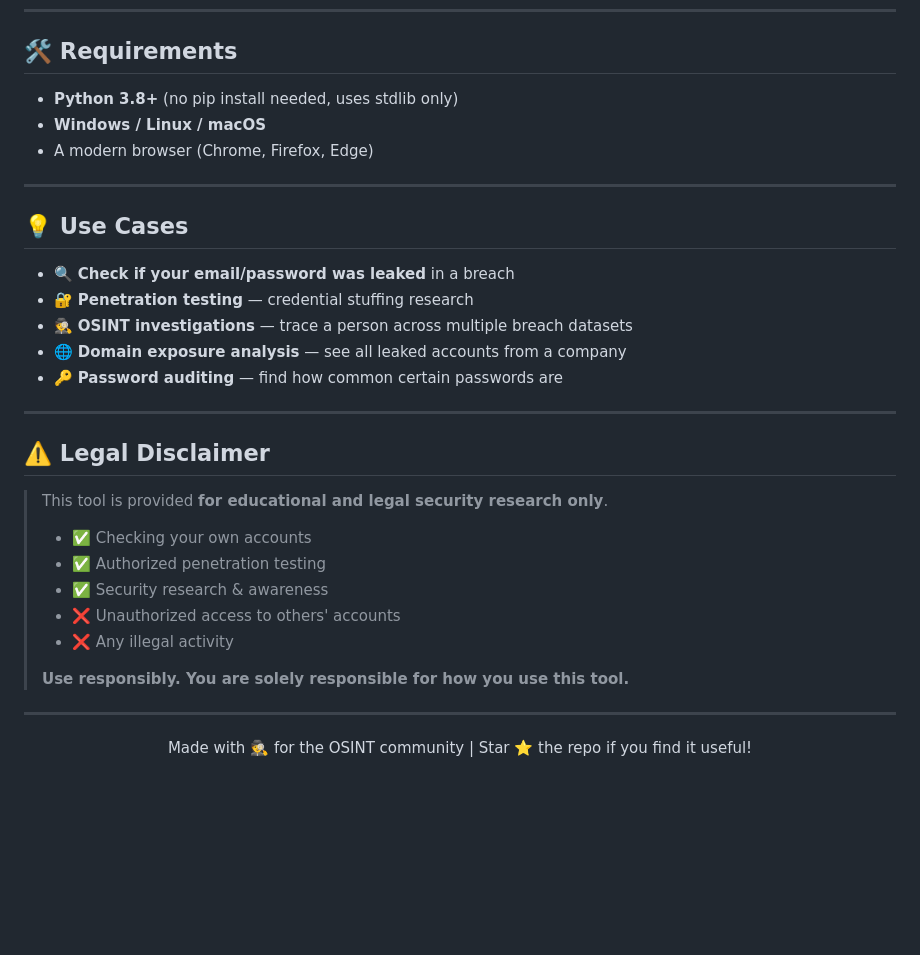
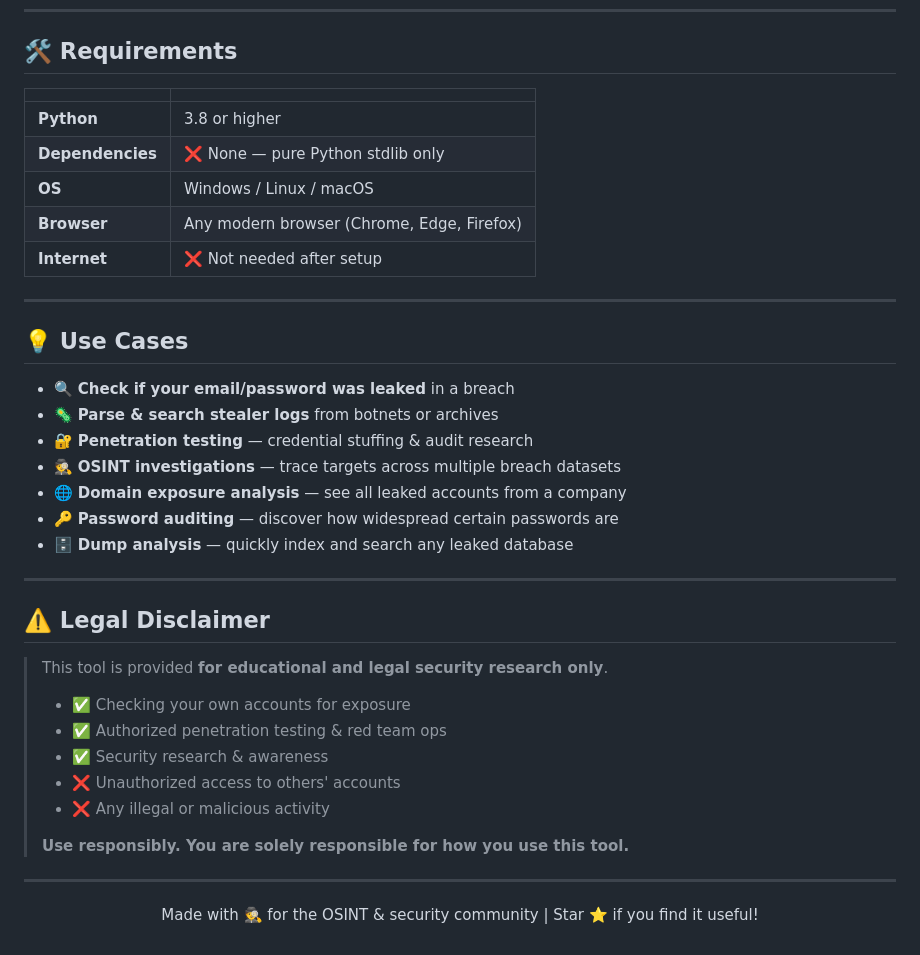
Before and after one commit to ramanneonx/osint, a Markdown page: README.md, the part around one of its changes. Rendered like a GitHub page; blank space fills up the shorter version.

```diff
--- a/README.md
+++ b/README.md
@@ -129,19 +165,25 @@ You'll see the OSINT Search Engine interface. Start typing any email, domain, us
 
 ## 🛠️ Requirements
 
-- **Python 3.8+** (no pip install needed, uses stdlib only)
-- **Windows / Linux / macOS**
-- A modern browser (Chrome, Firefox, Edge)
+| | |
+|-|-|
+| **Python** | 3.8 or higher |
+| **Dependencies** | ❌ None — pure Python stdlib only |
+| **OS** | Windows / Linux / macOS |
+| **Browser** | Any modern browser (Chrome, Edge, Firefox) |
+| **Internet** | ❌ Not needed after setup |
 
 ---
 
 ## 💡 Use Cases
 
 - 🔍 **Check if your email/password was leaked** in a breach
-- 🔐 **Penetration testing** — credential stuffing research
-- 🕵️ **OSINT investigations** — trace a person across multiple breach datasets
+- 🦠 **Parse & search stealer logs** from botnets or archives
+- 🔐 **Penetration testing** — credential stuffing & audit research
+- 🕵️ **OSINT investigations** — trace targets across multiple breach datasets
 - 🌐 **Domain exposure analysis** — see all leaked accounts from a company
-- 🔑 **Password auditing** — find how common certain passwords are
+- 🔑 **Password auditing** — discover how widespread certain passwords are
+- 🗄️ **Dump analysis** — quickly index and search any leaked database
 
 ---
 
@@ -149,11 +191,11 @@ You'll see the OSINT Search Engine interface. Start typing any email, domain, us
 
 > This tool is provided **for educational and legal security research only**.
 >
-> - ✅ Checking your own accounts
-> - ✅ Authorized penetration testing
+> - ✅ Checking your own accounts for exposure
+> - ✅ Authorized penetration testing & red team ops
 > - ✅ Security research & awareness
 > - ❌ Unauthorized access to others' accounts
-> - ❌ Any illegal activity
+> - ❌ Any illegal or malicious activity
 >
 > **Use responsibly. You are solely responsible for how you use this tool.**
 
@@ -161,6 +203,6 @@ You'll see the OSINT Search Engine interface. Start typing any email, domain, us
 
 <div align="center">
 
-Made with 🕵️ for the OSINT community | Star ⭐ the repo if you find it useful!
+Made with 🕵️ for the OSINT & security community | Star ⭐ if you find it useful!
 
 </div>
```
Also changed, not shown: other parts of README.md (+100 -64 lines).
